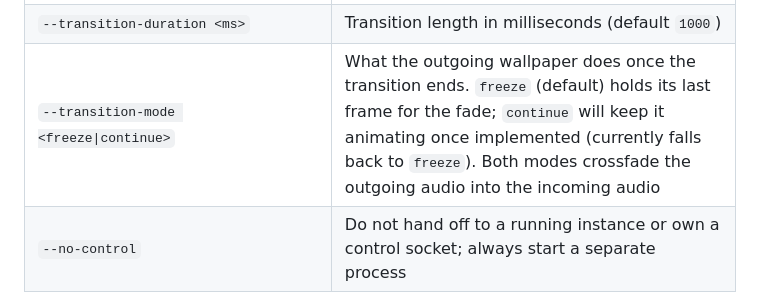
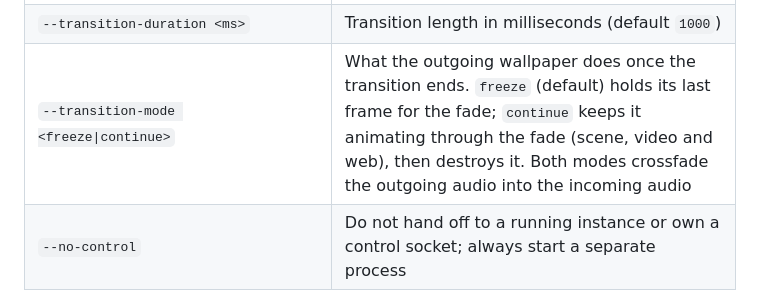
Before and after one commit to AzPepoze/linux-wallpaperengine, a Markdown page: README.md, the part around the change. Rendered like a GitHub page.

Commit message:
docs: mark continue mode implemented

```diff
--- a/README.md
+++ b/README.md
@@ -104,7 +104,7 @@ Launcher-compatible options (the wallpaper path may come first or last):
 | `--layer-size <WxH>`, `--layer-anchor <edges>` | Debug builds only: use a small anchored rectangle (for example `320x180` and `top-left`) instead of the full output |
 | `--transition <name\|none\|random>` | Shader transition used when switching wallpapers (`fade`, `mosaic`, ..., `boilover`, or `0`-`26`; default `fade`) |
 | `--transition-duration <ms>` | Transition length in milliseconds (default `1000`) |
-| `--transition-mode <freeze\|continue>` | What the outgoing wallpaper does once the transition ends. `freeze` (default) holds its last frame for the fade; `continue` will keep it animating once implemented (currently falls back to `freeze`). Both modes crossfade the outgoing audio into the incoming audio |
+| `--transition-mode <freeze\|continue>` | What the outgoing wallpaper does once the transition ends. `freeze` (default) holds its last frame for the fade; `continue` keeps it animating through the fade (scene, video and web), then destroys it. Both modes crossfade the outgoing audio into the incoming audio |
 | `--no-control` | Do not hand off to a running instance or own a control socket; always start a separate process |
 
 Launching with a wallpaper for a display that already has a running instance hands the switch to that instance over a Unix control socket and exits, instead of starting a second process. The running instance crossfades from its current frame to the new wallpaper using Wallpaper Engine's own transition shaders (loaded from the install). Pass `--no-control` to opt out. The effect, duration and mode can also be set per switch on the second launch. Audio crossfades too: the outgoing wallpaper's sound and the incoming wallpaper's sound ramp against the transition progress (`--transition-mode freeze|continue`, default `freeze`).
```
Also changed, not shown: docs/features.md (+3 -3 lines), 1 other file.
